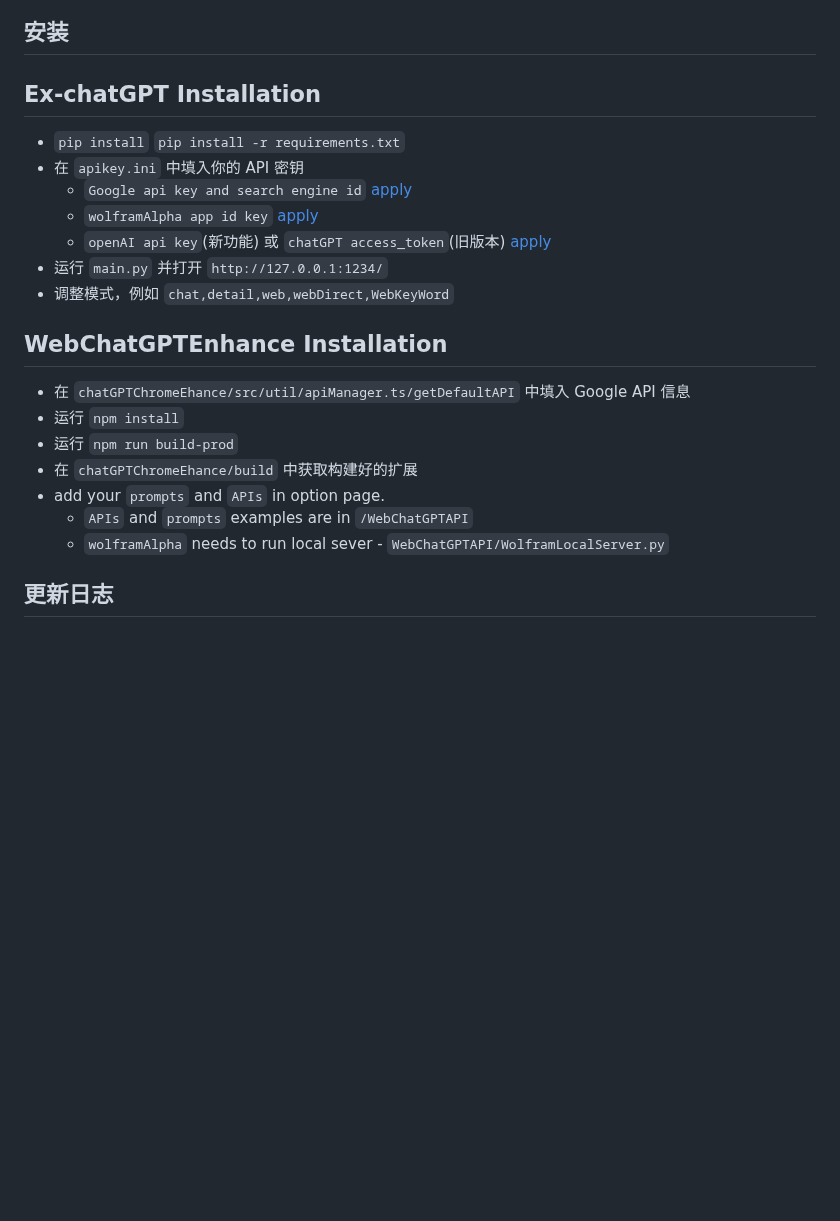
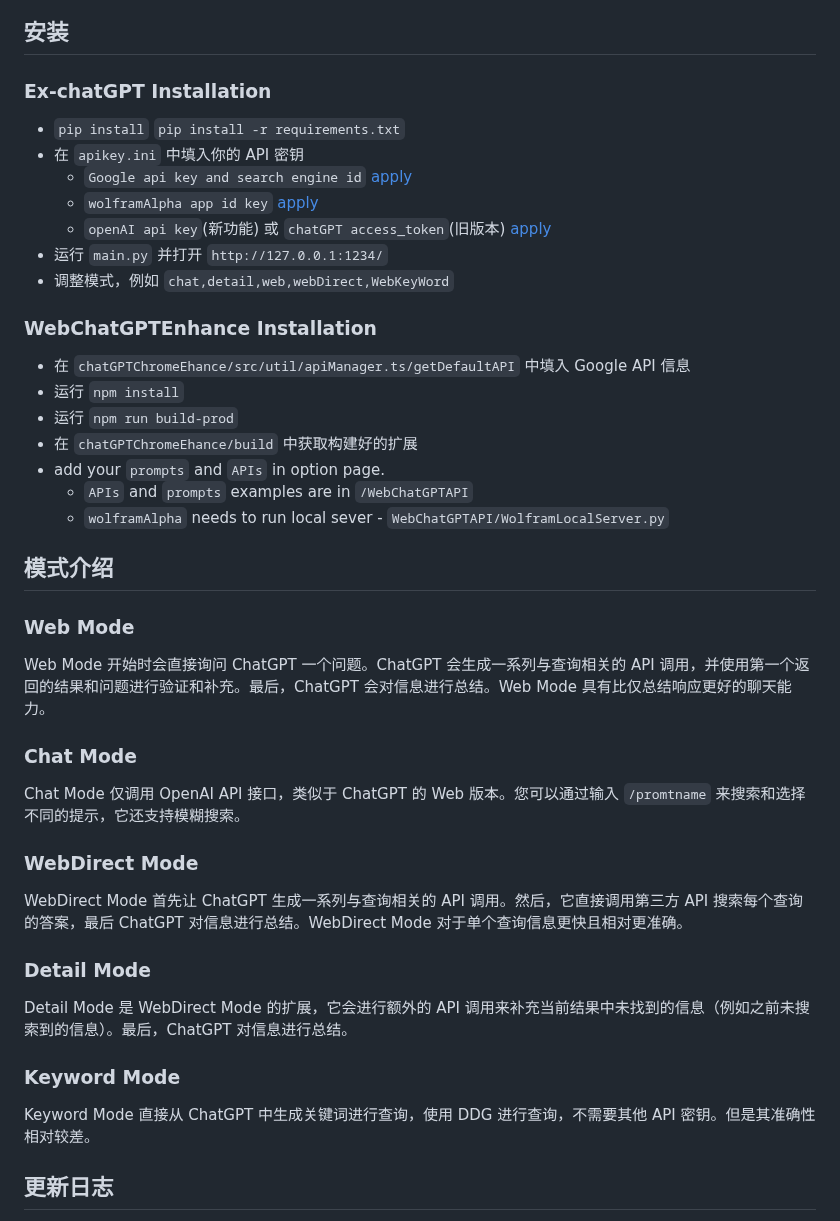
Before and after one commit to circlestarzero/EX-chatGPT, a Markdown page: README.md, the part around the change. GitHub-like rendering; blank space fills up the shorter version.

```diff
--- a/README.md
+++ b/README.md
@@ -34,7 +34,7 @@ ChatGPT 无需调整就能自己作为toolformer, 生成问题的API请求来帮
 
 ## 安装
 
-## Ex-chatGPT Installation
+### Ex-chatGPT Installation
 
 - `pip install`
 `pip install -r requirements.txt`
@@ -45,7 +45,7 @@ ChatGPT 无需调整就能自己作为toolformer, 生成问题的API请求来帮
 - 运行 `main.py` 并打开 `http://127.0.0.1:1234/`
 - 调整模式，例如 `chat,detail,web,webDirect,WebKeyWord`
 
-## WebChatGPTEnhance Installation
+### WebChatGPTEnhance Installation
 
 - 在 `chatGPTChromeEhance/src/util/apiManager.ts/getDefaultAPI` 中填入 Google API 信息
 - 运行 `npm install`
@@ -54,6 +54,28 @@ ChatGPT 无需调整就能自己作为toolformer, 生成问题的API请求来帮
 - add your `prompts` and `APIs` in option page.
   - `APIs` and `prompts` examples are in `/WebChatGPTAPI`
   - `wolframAlpha` needs to run local sever - `WebChatGPTAPI/WolframLocalServer.py`
+
+## 模式介绍
+
+### Web Mode
+
+Web Mode 开始时会直接询问 ChatGPT 一个问题。ChatGPT 会生成一系列与查询相关的 API 调用，并使用第一个返回的结果和问题进行验证和补充。最后，ChatGPT 会对信息进行总结。Web Mode 具有比仅总结响应更好的聊天能力。
+
+### Chat Mode
+
+Chat Mode 仅调用 OpenAI API 接口，类似于 ChatGPT 的 Web 版本。您可以通过输入 `/promtname` 来搜索和选择不同的提示，它还支持模糊搜索。
+
+### WebDirect Mode
+
+WebDirect Mode 首先让 ChatGPT 生成一系列与查询相关的 API 调用。然后，它直接调用第三方 API 搜索每个查询的答案，最后 ChatGPT 对信息进行总结。WebDirect Mode 对于单个查询信息更快且相对更准确。
+
+### Detail Mode
+
+Detail Mode 是 WebDirect Mode 的扩展，它会进行额外的 API 调用来补充当前结果中未找到的信息（例如之前未搜索到的信息）。最后，ChatGPT 对信息进行总结。
+
+### Keyword Mode
+
+Keyword Mode 直接从 ChatGPT 中生成关键词进行查询，使用 DDG 进行查询，不需要其他 API 密钥。但是其准确性相对较差。
 
 ## 更新日志
 
```
Also changed, not shown: README.en.md (+24 -2 lines).
